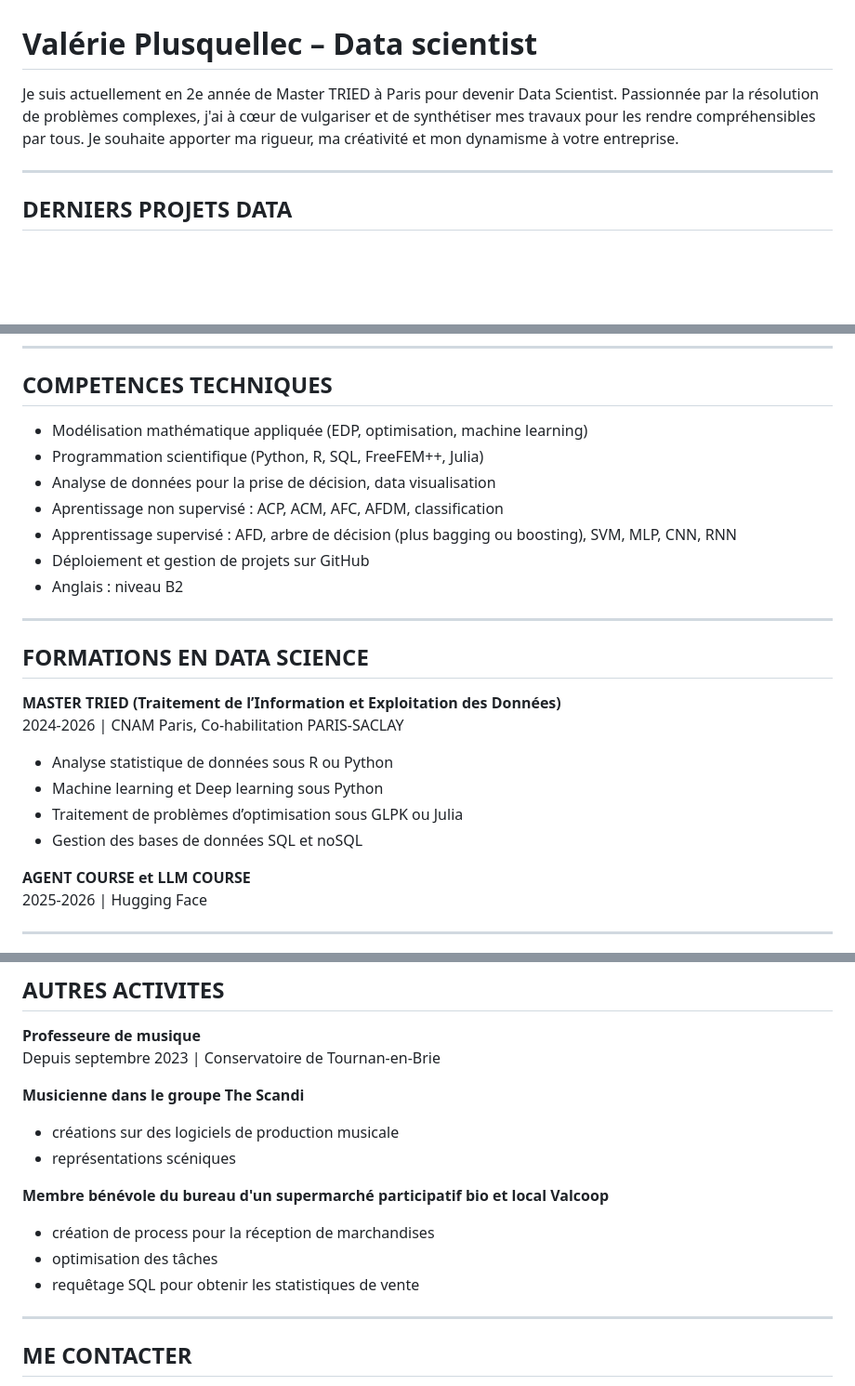
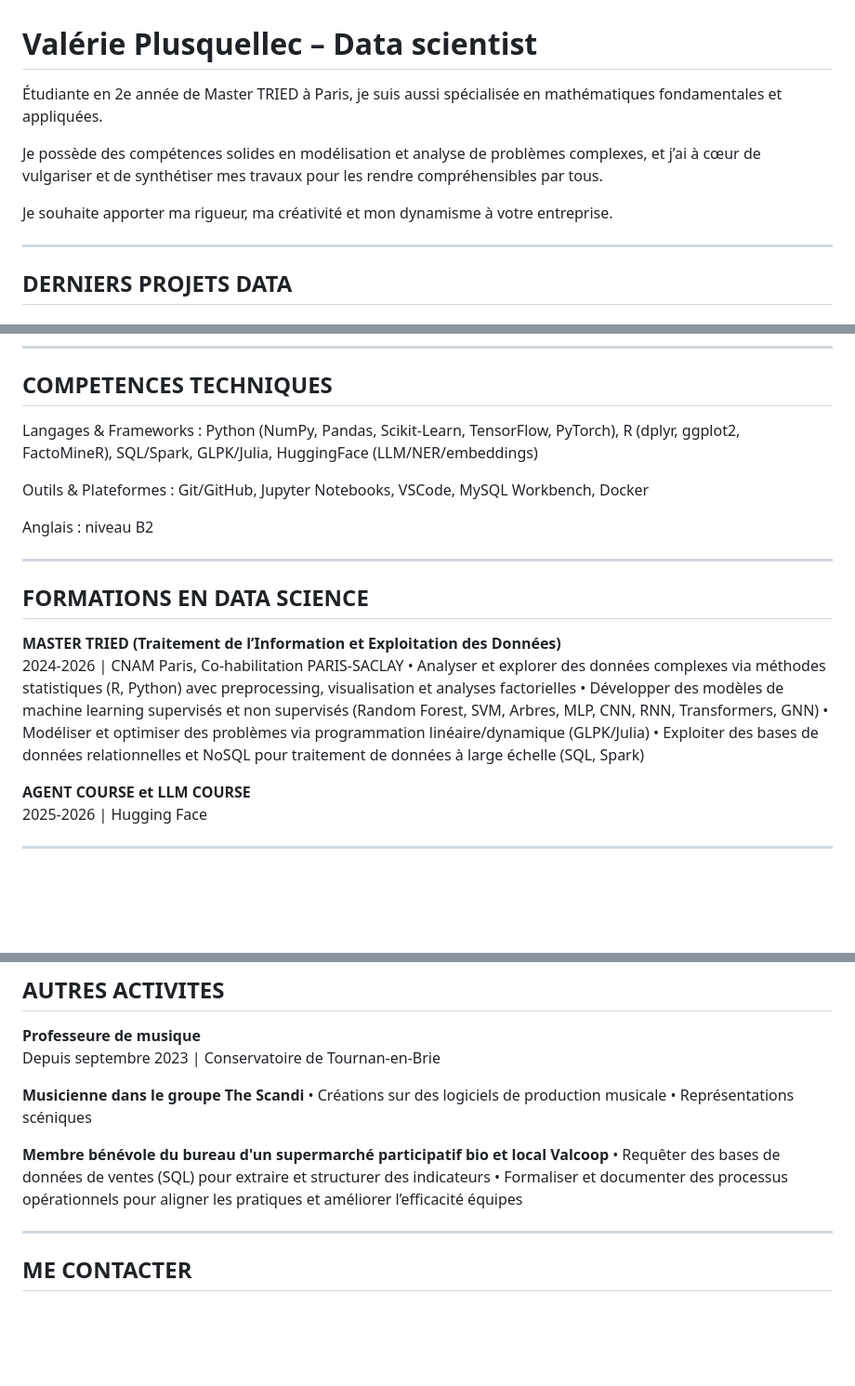
Before and after one commit to valplus6/valerie.plusquellec, a Markdown page: README.md, 3 parts joined by grey strips. Shown at 93% size. Rendered like a GitHub page; blank space fills up the shorter version.

Commit message:
Revise README with updated profile and skills
Updated personal and technical information, added new skills and project details.

```diff
--- a/README.md
+++ b/README.md
@@ -1,6 +1,10 @@
 # Valérie Plusquellec – Data scientist
 
-Je suis actuellement en 2e année de Master TRIED à Paris pour devenir Data Scientist. Passionnée par la résolution de problèmes complexes, j'ai à cœur de vulgariser et de synthétiser mes travaux pour les rendre compréhensibles par tous. Je souhaite apporter ma rigueur, ma créativité et mon dynamisme à votre entreprise.
+Étudiante en 2e année de Master TRIED à Paris, je suis aussi spécialisée en mathématiques fondamentales et appliquées.
+
+Je possède des compétences solides en modélisation et analyse de problèmes complexes, et j’ai à cœur de vulgariser et de synthétiser mes travaux pour les rendre compréhensibles par tous.
+
+Je souhaite apporter ma rigueur, ma créativité et mon dynamisme à votre entreprise.
 
 ***
 
@@ -34,13 +38,12 @@ Modélisation et prédiction de la propagation et de la croissance des populatio
 
 ## COMPETENCES TECHNIQUES
 
-- Modélisation mathématique appliquée (EDP, optimisation, machine learning)
-- Programmation scientifique (Python, R, SQL, FreeFEM++, Julia)
-- Analyse de données pour la prise de décision, data visualisation
-- Aprentissage non supervisé : ACP, ACM, AFC, AFDM, classification
-- Apprentissage supervisé : AFD, arbre de décision (plus bagging ou boosting), SVM, MLP, CNN, RNN
-- Déploiement et gestion de projets sur GitHub
-- Anglais : niveau B2
+Langages & Frameworks : Python (NumPy, Pandas, Scikit-Learn, TensorFlow, PyTorch), R (dplyr, ggplot2, FactoMineR), SQL/Spark, GLPK/Julia, HuggingFace (LLM/NER/embeddings)
+
+Outils & Plateformes : Git/GitHub, Jupyter Notebooks, VSCode, MySQL Workbench, Docker
+
+Anglais : niveau B2
+
 
 ***
 
@@ -48,10 +51,10 @@ Modélisation et prédiction de la propagation et de la croissance des populatio
 
 **MASTER TRIED (Traitement de l’Information et Exploitation des Données)**
 2024-2026 | CNAM Paris, Co-habilitation PARIS-SACLAY
--	Analyse statistique de données sous R ou Python
--	Machine learning et Deep learning sous Python
--	Traitement de problèmes d’optimisation sous GLPK ou Julia
--	Gestion des bases de données SQL et noSQL
+•	Analyser et explorer des données complexes via méthodes statistiques (R, Python) avec preprocessing, visualisation et analyses factorielles
+•	Développer des modèles de machine learning supervisés et non supervisés (Random Forest, SVM, Arbres, MLP, CNN, RNN, Transformers, GNN)
+•	Modéliser et optimiser des problèmes via programmation linéaire/dynamique (GLPK/Julia)
+•	Exploiter des bases de données relationnelles et NoSQL pour traitement de données à large échelle (SQL, Spark)
 
 **AGENT COURSE et LLM COURSE**
 2025-2026 | Hugging Face
@@ -73,13 +76,13 @@ Modélisation et prédiction de la propagation et de la croissance des populatio
 Depuis septembre 2023 | Conservatoire de Tournan-en-Brie
 
 **Musicienne dans le groupe The Scandi**
-- créations sur des logiciels de production musicale
-- représentations scéniques
+•	Créations sur des logiciels de production musicale
+•	Représentations scéniques
 
 **Membre bénévole du bureau d'un supermarché participatif bio et local Valcoop**
-- création de process pour la réception de marchandises
-- optimisation des tâches
-- requêtage SQL pour obtenir les statistiques de vente
+•	Requêter des bases de données de ventes (SQL) pour extraire et structurer des indicateurs
+•	Formaliser et documenter des processus opérationnels pour aligner les pratiques et améliorer l’efficacité équipes
+
 
 ***
 
```
